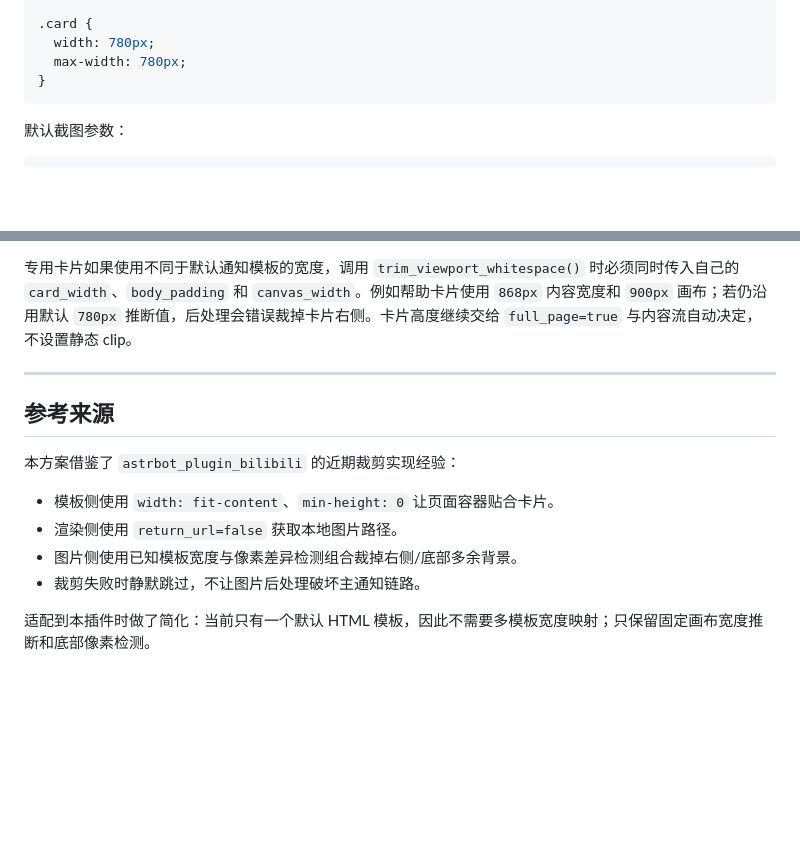
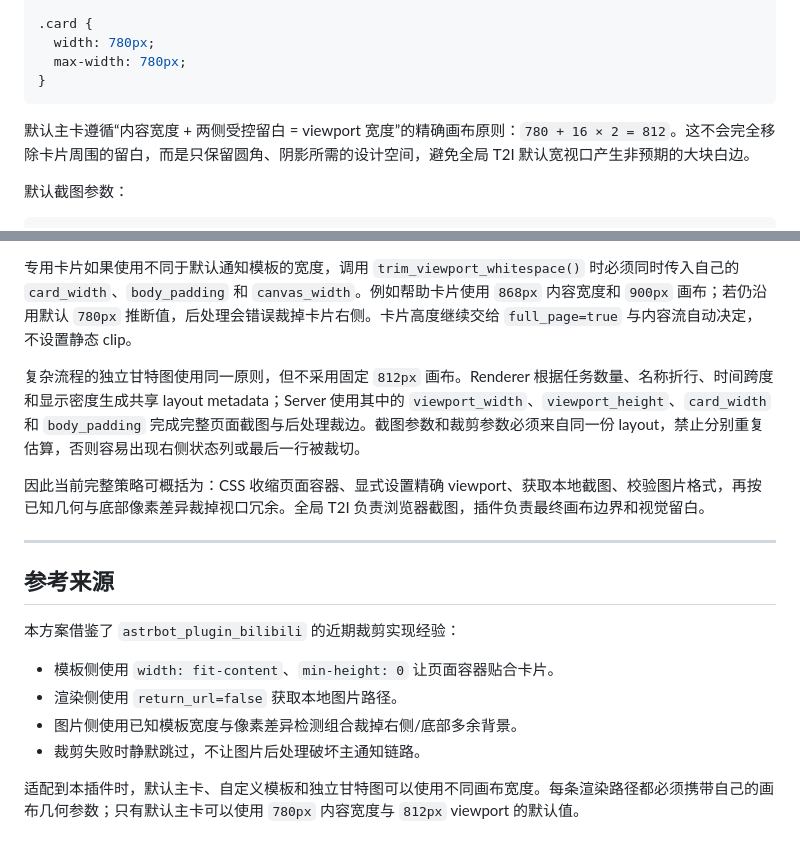
Before and after one commit to AsterleedsGuild0/astrbot_plugin_webhook_notifier, a Markdown page: docs/t2i-rendering-notes.md, 2 parts joined by grey strips. GitHub-like rendering; blank space fills up the shorter version.

Commit message:
docs: 补充 T2I 精确画布与动态甘特图约束
Refs #22

````diff
--- a/docs/t2i-rendering-notes.md
+++ b/docs/t2i-rendering-notes.md
@@ -46,6 +46,8 @@ body {
 }
 ```
 
+默认主卡遵循“内容宽度 + 两侧受控留白 = viewport 宽度”的精确画布原则：`780 + 16 × 2 = 812`。这不会完全移除卡片周围的留白，而是只保留圆角、阴影所需的设计空间，避免全局 T2I 默认宽视口产生非预期的大块白边。
+
 默认截图参数：
 
 ```json
@@ -73,6 +75,10 @@ body {
 
 专用卡片如果使用不同于默认通知模板的宽度，调用 `trim_viewport_whitespace()` 时必须同时传入自己的 `card_width`、`body_padding` 和 `canvas_width`。例如帮助卡片使用 `868px` 内容宽度和 `900px` 画布；若仍沿用默认 `780px` 推断值，后处理会错误裁掉卡片右侧。卡片高度继续交给 `full_page=true` 与内容流自动决定，不设置静态 clip。
 
+复杂流程的独立甘特图使用同一原则，但不采用固定 `812px` 画布。Renderer 根据任务数量、名称折行、时间跨度和显示密度生成共享 layout metadata；Server 使用其中的 `viewport_width`、`viewport_height`、`card_width` 和 `body_padding` 完成完整页面截图与后处理裁边。截图参数和裁剪参数必须来自同一份 layout，禁止分别重复估算，否则容易出现右侧状态列或最后一行被裁切。
+
+因此当前完整策略可概括为：CSS 收缩页面容器、显式设置精确 viewport、获取本地截图、校验图片格式，再按已知几何与底部像素差异裁掉视口冗余。全局 T2I 负责浏览器截图，插件负责最终画布边界和视觉留白。
+
 ---
 
 ## 参考来源
@@ -84,4 +90,4 @@ body {
 - 图片侧使用已知模板宽度与像素差异检测组合裁掉右侧/底部多余背景。
 - 裁剪失败时静默跳过，不让图片后处理破坏主通知链路。
 
-适配到本插件时做了简化：当前只有一个默认 HTML 模板，因此不需要多模板宽度映射；只保留固定画布宽度推断和底部像素检测。
+适配到本插件时，默认主卡、自定义模板和独立甘特图可以使用不同画布宽度。每条渲染路径都必须携带自己的画布几何参数；只有默认主卡可以使用 `780px` 内容宽度与 `812px` viewport 的默认值。
````
